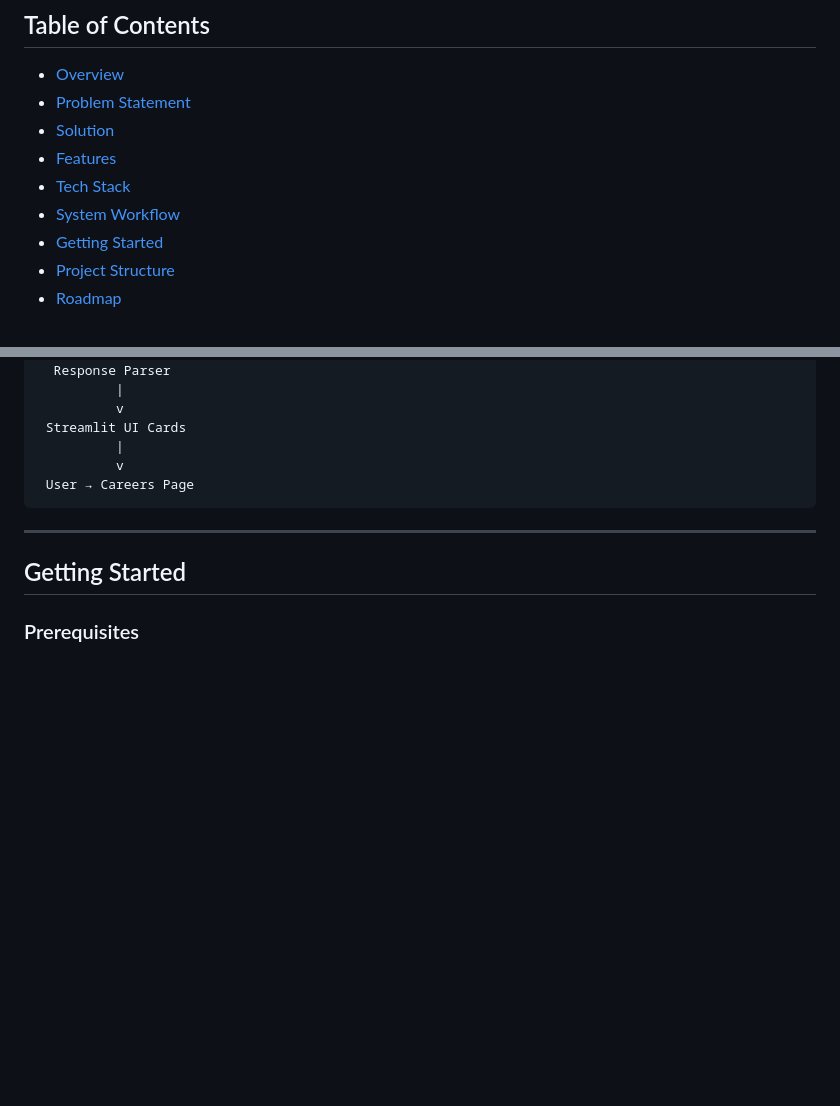
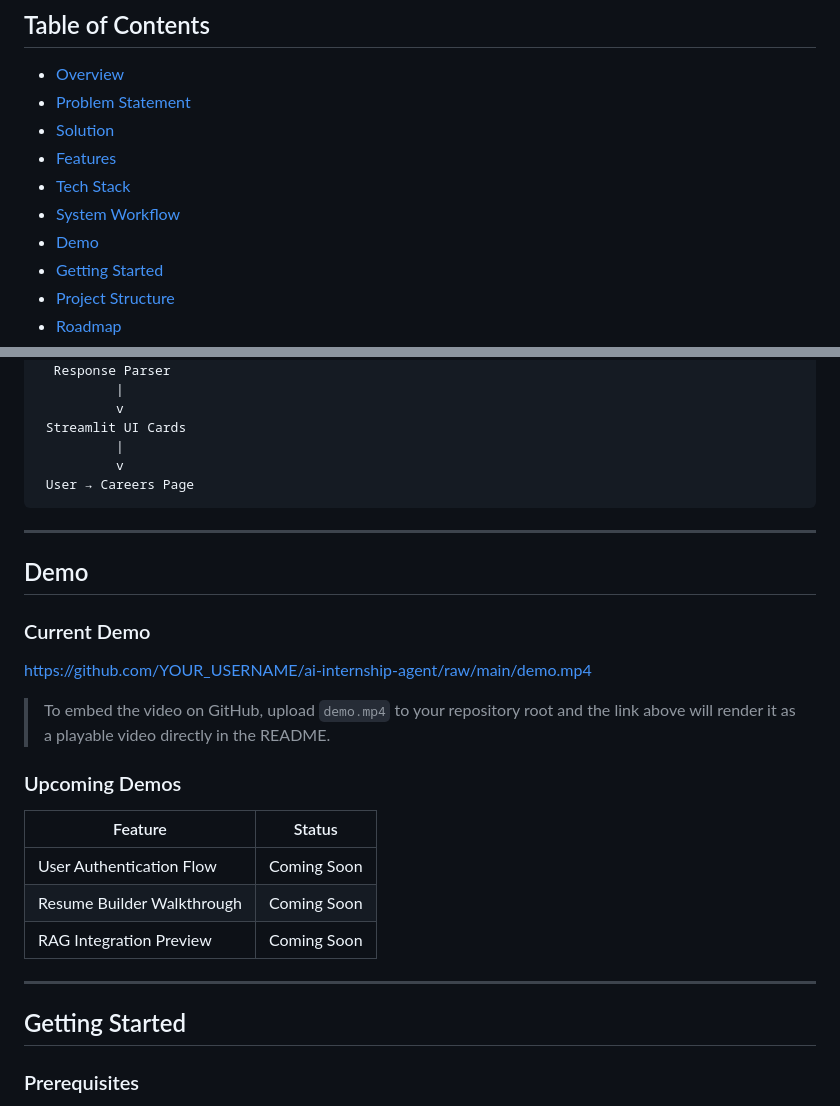
Before and after one commit to ronitmaheshwari05/ai-internship-agent, a Markdown page: README.md, 2 parts joined by grey strips. Drawn GitHub-style; blank space fills up the shorter version.

Commit message:
Update README with Demo Video Link

```diff
--- a/README.md
+++ b/README.md
@@ -24,6 +24,7 @@ An AI-powered agent that helps students discover relevant internship opportuniti
 - [Features](#features)
 - [Tech Stack](#tech-stack)
 - [System Workflow](#system-workflow)
+- [Demo](#demo)
 - [Getting Started](#getting-started)
 - [Project Structure](#project-structure)
 - [Roadmap](#roadmap)
@@ -138,6 +139,24 @@ User Input (Skills + Location)
 
 ---
 
+## Demo
+
+### Current Demo
+
+https://github.com/YOUR_USERNAME/ai-internship-agent/raw/main/demo.mp4
+
+> To embed the video on GitHub, upload `demo.mp4` to your repository root and the link above will render it as a playable video directly in the README.
+
+### Upcoming Demos
+
+| Feature | Status |
+|---|---|
+| User Authentication Flow | Coming Soon |
+| Resume Builder Walkthrough | Coming Soon |
+| RAG Integration Preview | Coming Soon |
+
+---
+
 ## Getting Started
 
 ### Prerequisites
```
